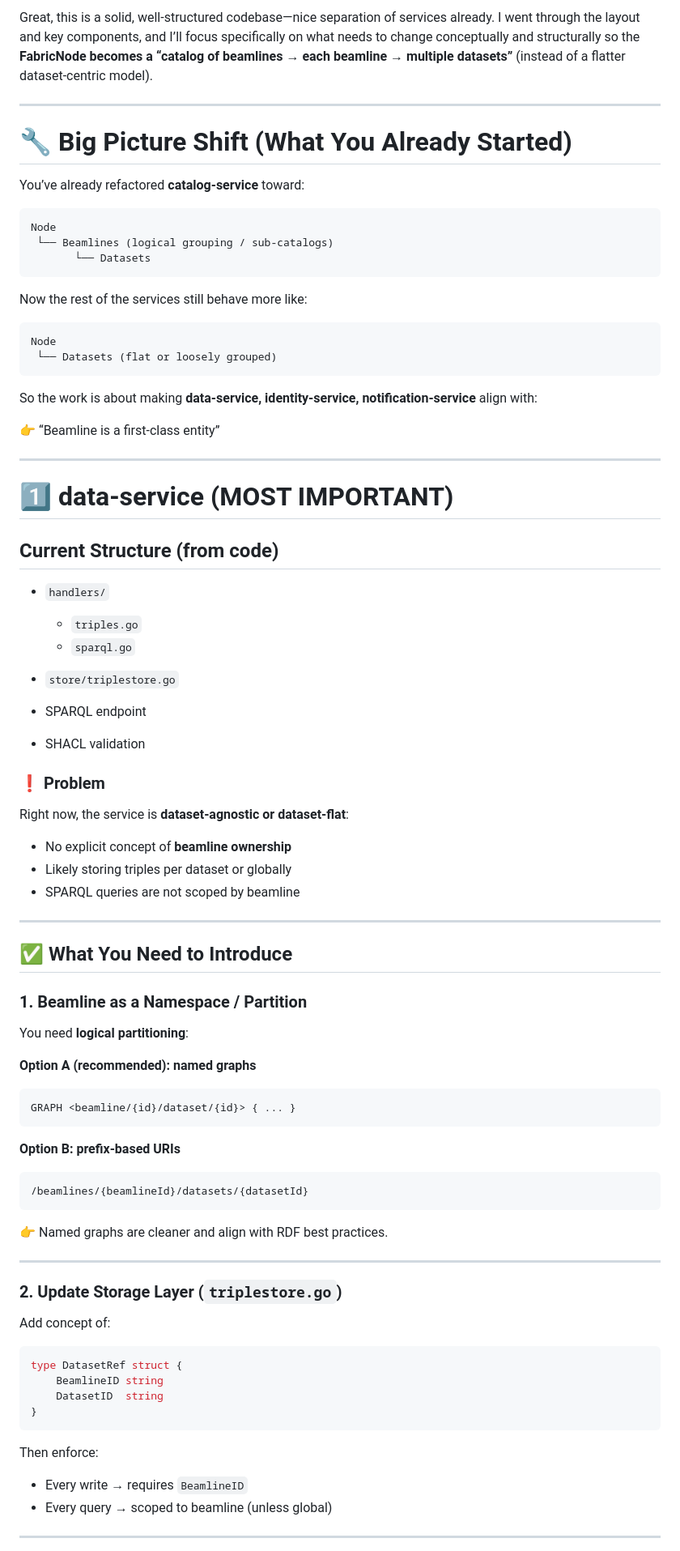
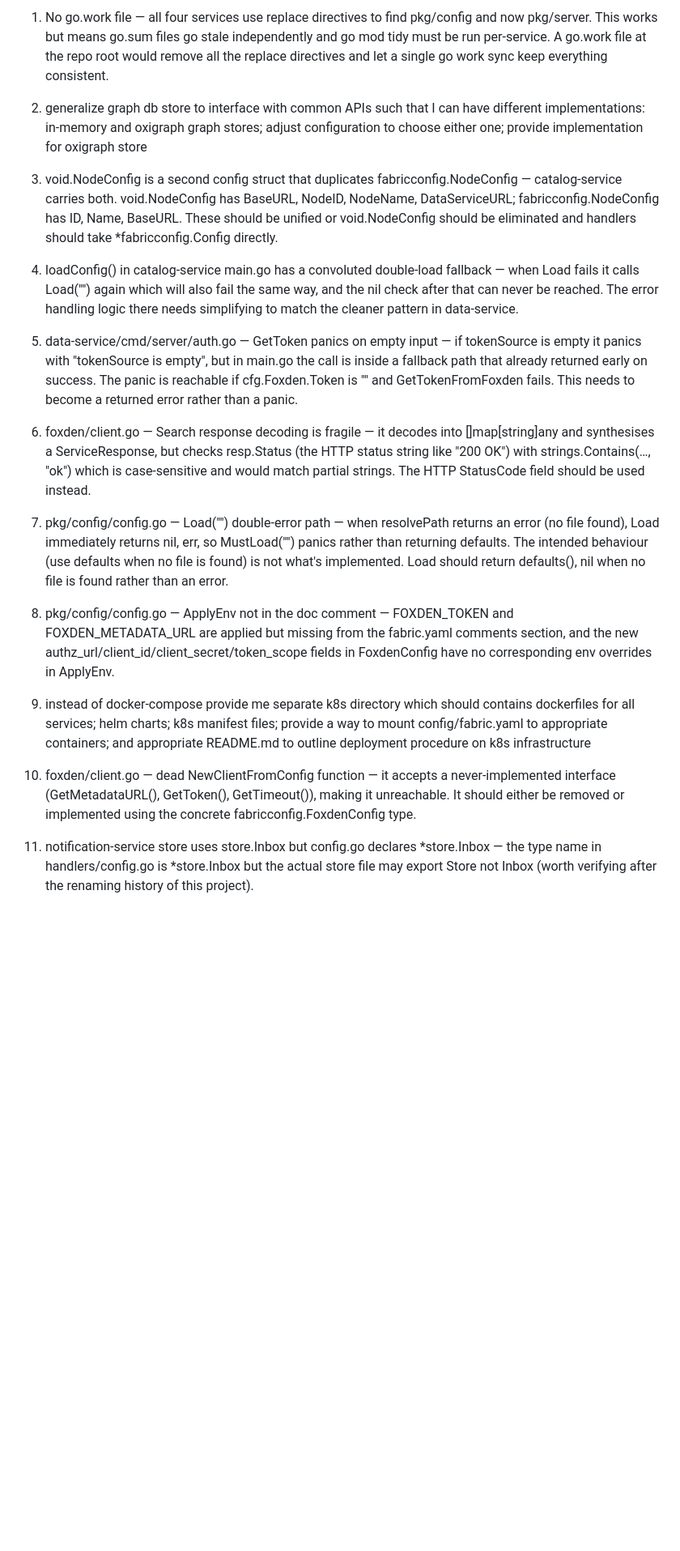
Before and after one commit to CHESSComputing/FabricNode, a Markdown page: TODO.md, the part around one of its changes. Shown at 81% size. GitHub-like rendering; blank space fills up the shorter version.

Commit message:
update TODO list

````diff
--- a/TODO.md
+++ b/TODO.md
@@ -1,89 +1,30 @@
-Great, this is a solid, well-structured codebase—nice separation of services already. I went through the layout and key components, and I’ll focus specifically on what needs to change conceptually and structurally so the **FabricNode becomes a “catalog of beamlines → each beamline → multiple datasets”** (instead of a flatter dataset-centric model).
+1. No go.work file — all four services use replace directives to find pkg/config and now pkg/server. This works but means go.sum files go stale independently and go mod tidy must be run per-service. A go.work file at the repo root would remove all the replace directives and let a single go work sync keep everything consistent.
 
----
+2. generalize graph db store to interface with common APIs such that
+I can have different implementations: in-memory and oxigraph graph stores;
+adjust configuration to choose either one; provide implementation
+for oxigraph store
 
-# 🔧 Big Picture Shift (What You Already Started)
+3. void.NodeConfig is a second config struct that duplicates fabricconfig.NodeConfig — catalog-service carries both. void.NodeConfig has BaseURL, NodeID, NodeName, DataServiceURL; fabricconfig.NodeConfig has ID, Name, BaseURL. These should be unified or void.NodeConfig should be eliminated and handlers should take *fabricconfig.Config directly.
 
-You’ve already refactored **catalog-service** toward:
+4. loadConfig() in catalog-service main.go has a convoluted double-load fallback — when Load fails it calls Load("") again which will also fail the same way, and the nil check after that can never be reached. The error handling logic there needs simplifying to match the cleaner pattern in data-service.
 
-```
-Node
- └── Beamlines (logical grouping / sub-catalogs)
-       └── Datasets
-```
+5. data-service/cmd/server/auth.go — GetToken panics on empty input — if tokenSource is empty it panics with "tokenSource is empty", but in main.go the call is inside a fallback path that already returned early on success. The panic is reachable if cfg.Foxden.Token is "" and GetTokenFromFoxden fails. This needs to become a returned error rather than a panic.
 
-Now the rest of the services still behave more like:
+6. foxden/client.go — Search response decoding is fragile — it decodes into []map[string]any and synthesises a ServiceResponse, but checks resp.Status (the HTTP status string like "200 OK") with strings.Contains(…, "ok") which is case-sensitive and would match partial strings. The HTTP StatusCode field should be used instead.
 
-```
-Node
- └── Datasets (flat or loosely grouped)
-```
+7. pkg/config/config.go — Load("") double-error path — when resolvePath returns an error (no file found), Load immediately returns nil, err, so MustLoad("") panics rather than returning defaults. The intended behaviour (use defaults when no file is found) is not what's implemented. Load should return defaults(), nil when no file is found rather than an error.
 
-So the work is about making **data-service, identity-service, notification-service** align with:
+8. pkg/config/config.go — ApplyEnv not in the doc comment — FOXDEN_TOKEN and FOXDEN_METADATA_URL are applied but missing from the fabric.yaml comments section, and the new authz_url/client_id/client_secret/token_scope fields in FoxdenConfig have no corresponding env overrides in ApplyEnv.
 
-👉 “Beamline is a first-class entity”
+9. instead of docker-compose provide me separate k8s directory which should
+    contains dockerfiles for all services; helm charts; k8s manifest files;
+    provide a way to mount config/fabric.yaml to appropriate containers;
+    and appropriate README.md to outline deployment procedure on k8s
+    infrastructure
 
----
+10. foxden/client.go — dead NewClientFromConfig function — it accepts a never-implemented interface (GetMetadataURL(), GetToken(), GetTimeout()), making it unreachable. It should either be removed or implemented using the concrete fabricconfig.FoxdenConfig type.
 
-# 1️⃣ data-service (MOST IMPORTANT)
 
-## Current Structure (from code)
+11. notification-service store uses store.Inbox but config.go declares *store.Inbox — the type name in handlers/config.go is *store.Inbox but the actual store file may export Store not Inbox (worth verifying after the renaming history of this project).
 
-* `handlers/`
-
-  * `triples.go`
-  * `sparql.go`
-* `store/triplestore.go`
-* SPARQL endpoint
-* SHACL validation
-
-### ❗ Problem
-
-Right now, the service is **dataset-agnostic or dataset-flat**:
-
-* No explicit concept of **beamline ownership**
-* Likely storing triples per dataset or globally
-* SPARQL queries are not scoped by beamline
-
----
-
-## ✅ What You Need to Introduce
-
-### 1. Beamline as a Namespace / Partition
-
-You need **logical partitioning**:
-
-**Option A (recommended): named graphs**
-
-```sparql
-GRAPH <beamline/{id}/dataset/{id}> { ... }
-```
-
-**Option B: prefix-based URIs**
-
-```
-/beamlines/{beamlineId}/datasets/{datasetId}
-```
-
-👉 Named graphs are cleaner and align with RDF best practices.
-
----
-
-### 2. Update Storage Layer (`triplestore.go`)
-
-Add concept of:
-
-```go
-type DatasetRef struct {
-    BeamlineID string
-    DatasetID  string
-}
-```
-
-Then enforce:
-
-* Every write → requires `BeamlineID`
-* Every query → scoped to beamline (unless global)
-
----
-
````
Also changed, not shown: other parts of TODO.md (+1 -391 lines).
